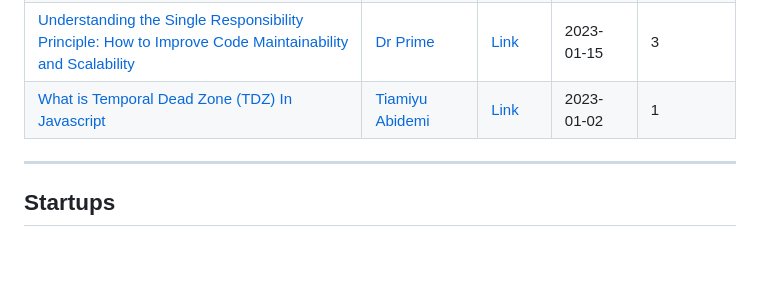
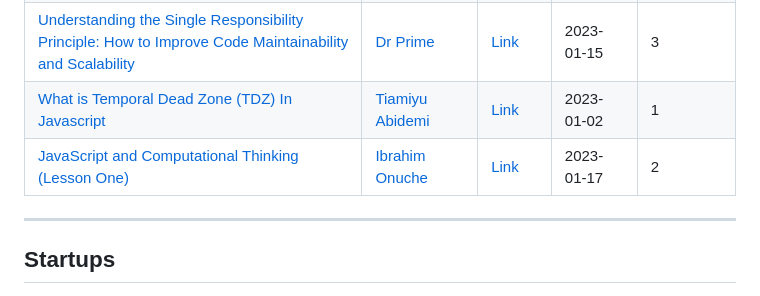
Before and after one commit to Olanetsoft/awesome-article-collection, a Markdown page: README.md, the part around the change. Drawn GitHub-style; blank space fills up the shorter version.

Commit message:
<Docs>[Frontend]: I just added an article written by onuche   in the software engineering  section of the table

```diff
--- a/README.md
+++ b/README.md
@@ -237,6 +237,7 @@ Contents are added frequently! ⚡
 | [What is Versioning All About](https://tijan.hashnode.dev/what-is-versioning-all-about) | [Tijani Ayomide](https://twitter.com/) | [Link](https://tijan.hashnode.dev/what-is-versioning-all-about) | 2021-01-07    | 1           |
 | [Understanding the Single Responsibility Principle: How to Improve Code Maintainability and Scalability](https://drprime.hashnode.dev/understanding-the-single-responsibility-principle-how-to-improve-code-maintainability-and-scalability) | [Dr Prime](https://hashnode.com/@Dr) | [Link](https://drprime.hashnode.dev/understanding-the-single-responsibility-principle-how-to-improve-code-maintainability-and-scalability) | 2023-01-15   | 3           |
 | [What is Temporal Dead Zone (TDZ) In Javascript](https://eeskay.hashnode.dev/what-is-temporal-dead-zone-tdz-in-javascript) | [Tiamiyu Abidemi](https://hashnode.com/@Eeskay) | [Link](https://eeskay.hashnode.dev/what-is-temporal-dead-zone-tdz-in-javascript) | 2023-01-02   | 1           |
+| [JavaScript and Computational Thinking (Lesson One)](https://thedevocado.hashnode.dev/javascript-and-computational-thinking-lesson-one) | [Ibrahim Onuche](https://www.linkedin.com/in/hello-onuche-hi/)| [Link](https://thedevocado.hashnode.dev/javascript-and-computational-thinking-lesson-one) | 2023-01-17   | 2          |
 ---
 
 ## Startups
```
